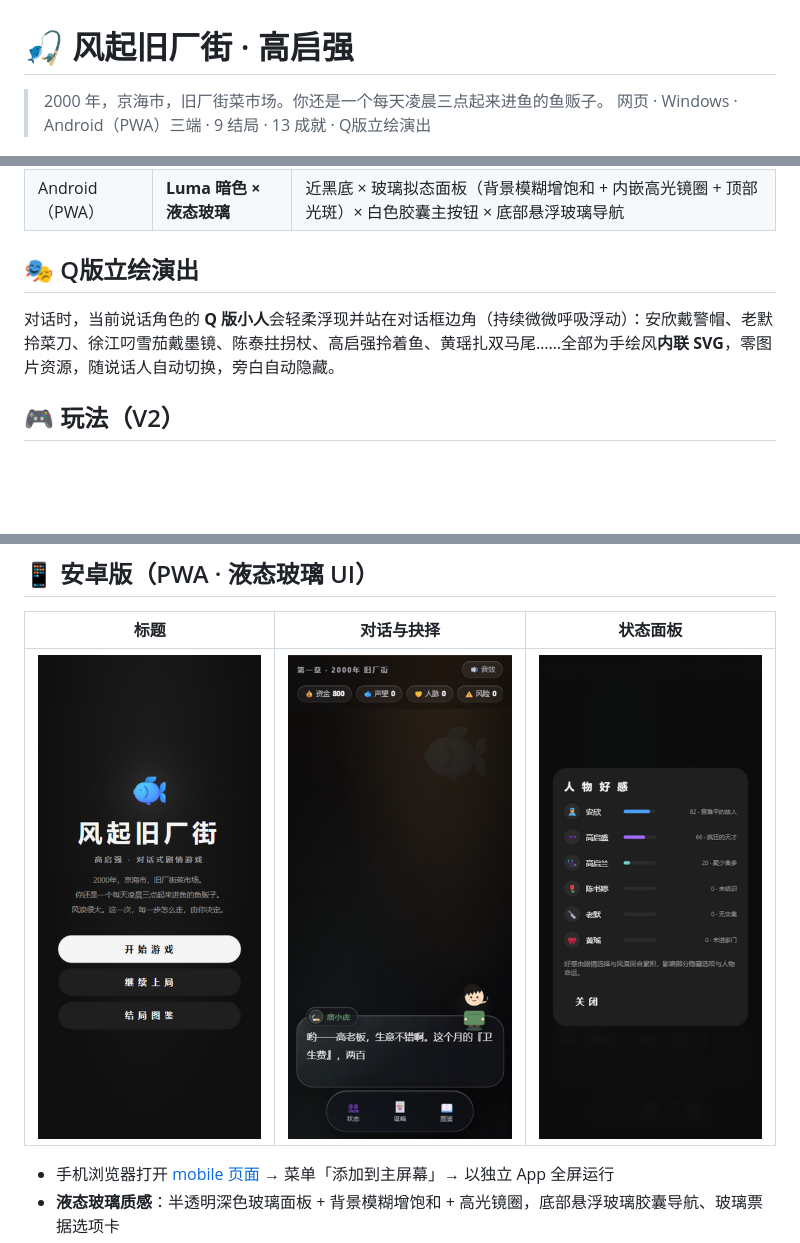
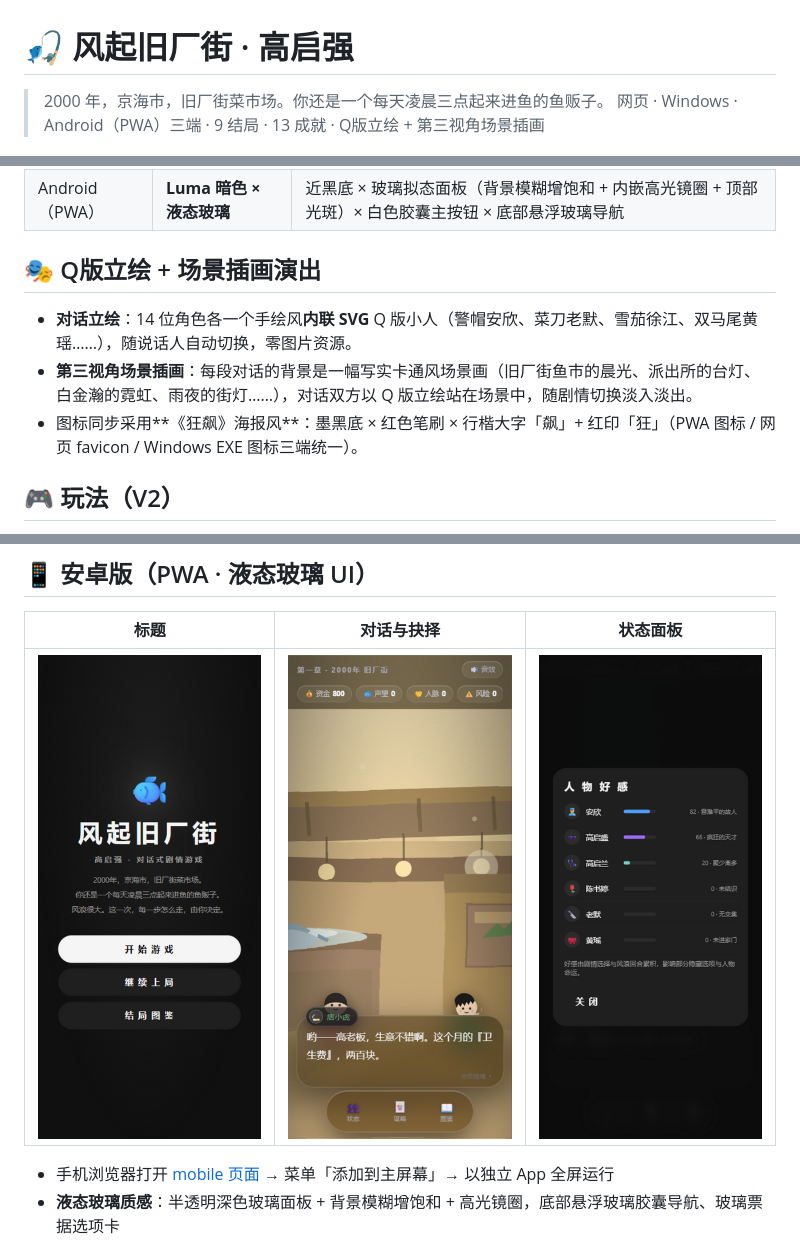
Before and after one commit to uahz/fengqi-jiuchangjie, a Markdown page: README.md, 3 parts joined by grey strips. GitHub-like rendering; pictures changed too: _shots/gao-a-2-dialog.png; blank space fills up the shorter version.

```diff
--- a/README.md
+++ b/README.md
@@ -1,7 +1,7 @@
 # 🎣 风起旧厂街 · 高启强
 
 > 2000 年，京海市，旧厂街菜市场。你还是一个每天凌晨三点起来进鱼的鱼贩子。
-> 网页 · Windows · Android（PWA）三端 · 9 结局 · 13 成就 · Q版立绘演出
+> 网页 · Windows · Android（PWA）三端 · 9 结局 · 13 成就 · Q版立绘 + 第三视角场景插画
 
 ![标题界面](_shots/gao-1-title.png)
 
@@ -25,9 +25,11 @@
 | 网页 / Windows | **吉卜力风格** | 奶油底 × 鼠尾草绿，云朵漂浮、水彩纹理、圆润卡片、微风感动效 |
 | Android（PWA） | **Luma 暗色 × 液态玻璃** | 近黑底 × 玻璃拟态面板（背景模糊增饱和 + 内嵌高光镜圈 + 顶部光斑）× 白色胶囊主按钮 × 底部悬浮玻璃导航 |
 
-## 🎭 Q版立绘演出
+## 🎭 Q版立绘 + 场景插画演出
 
-对话时，当前说话角色的 **Q 版小人**会轻柔浮现并站在对话框边角（持续微微呼吸浮动）：安欣戴警帽、老默拎菜刀、徐江叼雪茄戴墨镜、陈泰拄拐杖、高启强拎着鱼、黄瑶扎双马尾……全部为手绘风**内联 SVG**，零图片资源，随说话人自动切换，旁白自动隐藏。
+- **对话立绘**：14 位角色各一个手绘风**内联 SVG** Q 版小人（警帽安欣、菜刀老默、雪茄徐江、双马尾黄瑶……），随说话人自动切换，零图片资源。
+- **第三视角场景插画**：每段对话的背景是一幅写实卡通风场景画（旧厂街鱼市的晨光、派出所的台灯、白金瀚的霓虹、雨夜的街灯……），对话双方以 Q 版立绘站在场景中，随剧情切换淡入淡出。
+- 图标同步采用**《狂飙》海报风**：墨黑底 × 红色笔刷 × 行楷大字「飙」+ 红印「狂」（PWA 图标 / 网页 favicon / Windows EXE 图标三端统一）。
 
 ## 🎮 玩法（V2）
 
```
Also changed, not shown: fengqi-jiuchangjie-design.md (+6 -1 lines), _shots/gao-2-ch1.png, _shots/gao-5-ch2.png, mobile/icon-192.png, mobile/icon-512.png, 4 other files.
